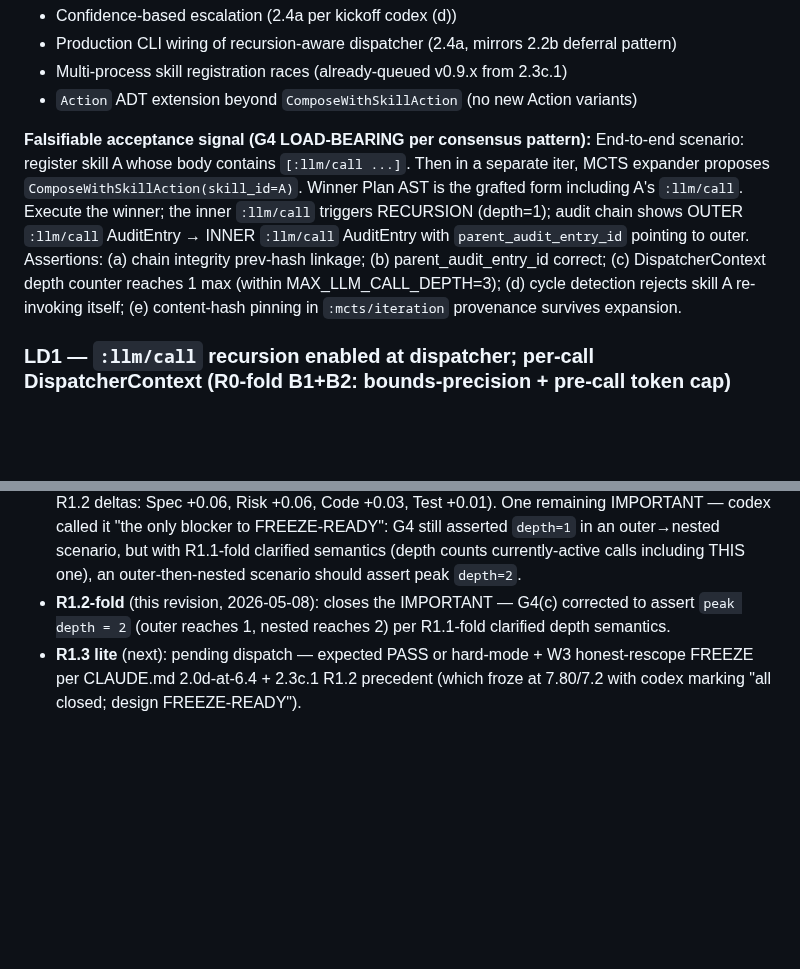
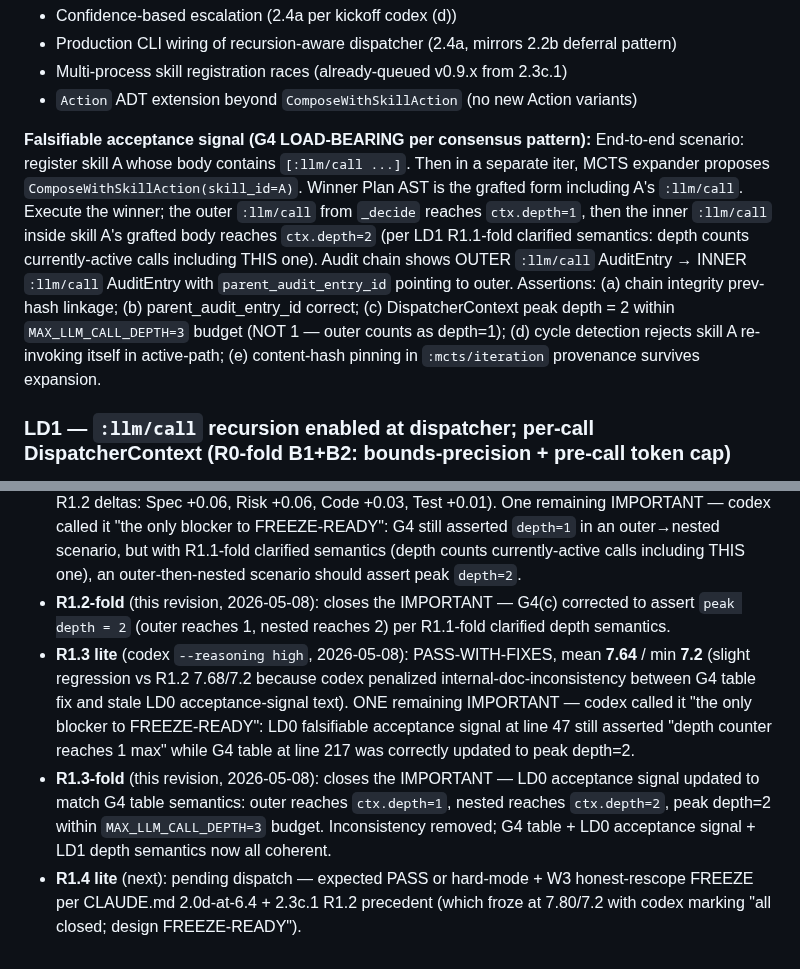
Before and after one commit to nawsaafa/persistence-os, a Markdown page: docs/plans/2026-05-08-phase-2.3c.2-recursion-composition-design.md, 2 parts joined by grey strips. GitHub-like rendering; blank space fills up the shorter version.

Commit message:
T0(2.3c.2): R1.3-fold — close LD0 acceptance-signal stale-text inconsistency (7.64/7.2 -> R1.4 pending)
R1.3 lite verdict: PASS-WITH-FIXES, mean 7.64/min 7.2 (slight regression
vs R1.2 7.68 due to internal-doc inconsistency penalty). Codex caught
that R1.2-fold updated G4 table at line 217 but missed the LD0
falsifiable acceptance signal block at line 47 which still said
'depth counter reaches 1 max'.

R1.3-fold: LD0 acceptance signal updated to match G4 table semantics.
Now coherent across LD1 depth definitions + G4 gate table + LD0
acceptance signal: outer :llm/call reaches ctx.depth=1, nested reaches
ctx.depth=2, peak depth=2 within MAX_LLM_CALL_DEPTH=3 budget.

Trajectory: R0 7.20/7.0 → R0-fold → R1 7.55/7.1 → R1-fold → R1.1 lite
7.62/7.1 → R1.1-fold → R1.2 lite 7.68/7.2 → R1.2-fold → R1.3 lite
7.64/7.2 (regression for inconsistency) → R1.3-fold (this commit).

R1.4 lite pending — expected PASS or hard-mode + W3 honest-rescope
FREEZE per 2.3c.1 R1.2 precedent (which froze at 7.80/7.2).

```diff
--- a/docs/plans/2026-05-08-phase-2.3c.2-recursion-composition-design.md
+++ b/docs/plans/2026-05-08-phase-2.3c.2-recursion-composition-design.md
@@ -44,7 +44,7 @@ Out of scope (deferred):
 - `Action` ADT extension beyond `ComposeWithSkillAction` (no new Action variants)
 
 **Falsifiable acceptance signal (G4 LOAD-BEARING per consensus pattern):**
-End-to-end scenario: register skill A whose body contains `[:llm/call ...]`. Then in a separate iter, MCTS expander proposes `ComposeWithSkillAction(skill_id=A)`. Winner Plan AST is the grafted form including A's `:llm/call`. Execute the winner; the inner `:llm/call` triggers RECURSION (depth=1); audit chain shows OUTER `:llm/call` AuditEntry → INNER `:llm/call` AuditEntry with `parent_audit_entry_id` pointing to outer. Assertions: (a) chain integrity prev-hash linkage; (b) parent_audit_entry_id correct; (c) DispatcherContext depth counter reaches 1 max (within MAX_LLM_CALL_DEPTH=3); (d) cycle detection rejects skill A re-invoking itself; (e) content-hash pinning in `:mcts/iteration` provenance survives expansion.
+End-to-end scenario: register skill A whose body contains `[:llm/call ...]`. Then in a separate iter, MCTS expander proposes `ComposeWithSkillAction(skill_id=A)`. Winner Plan AST is the grafted form including A's `:llm/call`. Execute the winner; the outer `:llm/call` from `_decide` reaches `ctx.depth=1`, then the inner `:llm/call` inside skill A's grafted body reaches `ctx.depth=2` (per LD1 R1.1-fold clarified semantics: depth counts currently-active calls including THIS one). Audit chain shows OUTER `:llm/call` AuditEntry → INNER `:llm/call` AuditEntry with `parent_audit_entry_id` pointing to outer. Assertions: (a) chain integrity prev-hash linkage; (b) parent_audit_entry_id correct; (c) DispatcherContext peak depth = 2 within `MAX_LLM_CALL_DEPTH=3` budget (NOT 1 — outer counts as depth=1); (d) cycle detection rejects skill A re-invoking itself in active-path; (e) content-hash pinning in `:mcts/iteration` provenance survives expansion.
 
 ### LD1 — `:llm/call` recursion enabled at dispatcher; per-call DispatcherContext (R0-fold B1+B2: bounds-precision + pre-call token cap)
 
@@ -295,4 +295,6 @@ End of design draft.
 - **R1.1-fold** (this revision, 2026-05-08): closes IMPORTANT via clarified depth semantics — `ctx.depth` is count of CURRENTLY-ACTIVE calls including THIS one; initial state 0; outermost increments to 1; bounds check post-increment with `> strict`; with `MAX=3`, allowed depths are {1,2,3} = outermost + 2 nested levels. Closes NICE via explicit fallback for missing `usage` — conservative-overcount substitute (`estimated_input + injected_max_tokens`); runaway-protection becomes "best-effort overcount" for non-usage-reporting providers (queued v0.9.x for tokenizer-aware integration).
 - **R1.2 lite** (codex `--reasoning high`, 2026-05-08): PASS-WITH-FIXES, mean **7.68** / min **7.2** (R1.1 → R1.2 deltas: Spec +0.06, Risk +0.06, Code +0.03, Test +0.01). One remaining IMPORTANT — codex called it "the only blocker to FREEZE-READY": G4 still asserted `depth=1` in an outer→nested scenario, but with R1.1-fold clarified semantics (depth counts currently-active calls including THIS one), an outer-then-nested scenario should assert peak `depth=2`.
 - **R1.2-fold** (this revision, 2026-05-08): closes the IMPORTANT — G4(c) corrected to assert `peak depth = 2` (outer reaches 1, nested reaches 2) per R1.1-fold clarified depth semantics.
-- **R1.3 lite** (next): pending dispatch — expected PASS or hard-mode + W3 honest-rescope FREEZE per CLAUDE.md 2.0d-at-6.4 + 2.3c.1 R1.2 precedent (which froze at 7.80/7.2 with codex marking "all closed; design FREEZE-READY").
+- **R1.3 lite** (codex `--reasoning high`, 2026-05-08): PASS-WITH-FIXES, mean **7.64** / min **7.2** (slight regression vs R1.2 7.68/7.2 because codex penalized internal-doc-inconsistency between G4 table fix and stale LD0 acceptance-signal text). ONE remaining IMPORTANT — codex called it "the only blocker to FREEZE-READY": LD0 falsifiable acceptance signal at line 47 still asserted "depth counter reaches 1 max" while G4 table at line 217 was correctly updated to peak depth=2.
+- **R1.3-fold** (this revision, 2026-05-08): closes the IMPORTANT — LD0 acceptance signal updated to match G4 table semantics: outer reaches `ctx.depth=1`, nested reaches `ctx.depth=2`, peak depth=2 within `MAX_LLM_CALL_DEPTH=3` budget. Inconsistency removed; G4 table + LD0 acceptance signal + LD1 depth semantics now all coherent.
+- **R1.4 lite** (next): pending dispatch — expected PASS or hard-mode + W3 honest-rescope FREEZE per CLAUDE.md 2.0d-at-6.4 + 2.3c.1 R1.2 precedent (which froze at 7.80/7.2 with codex marking "all closed; design FREEZE-READY").
```
